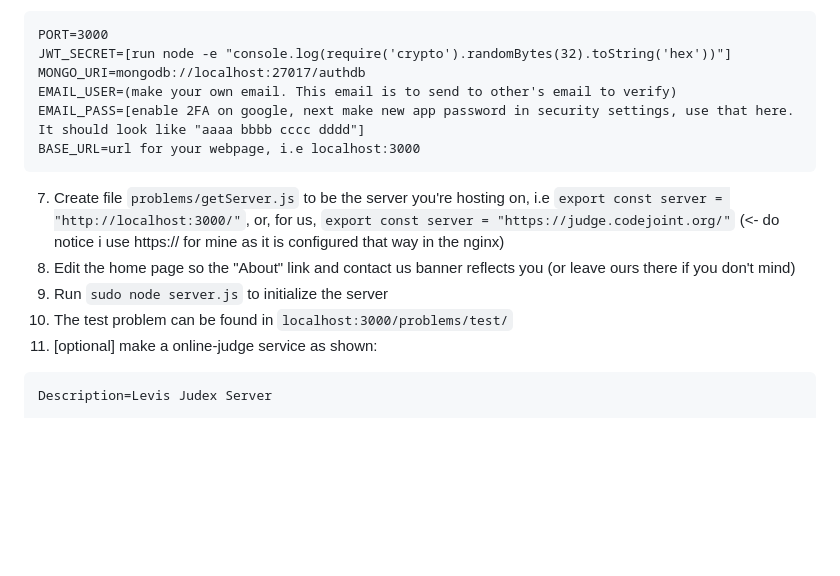
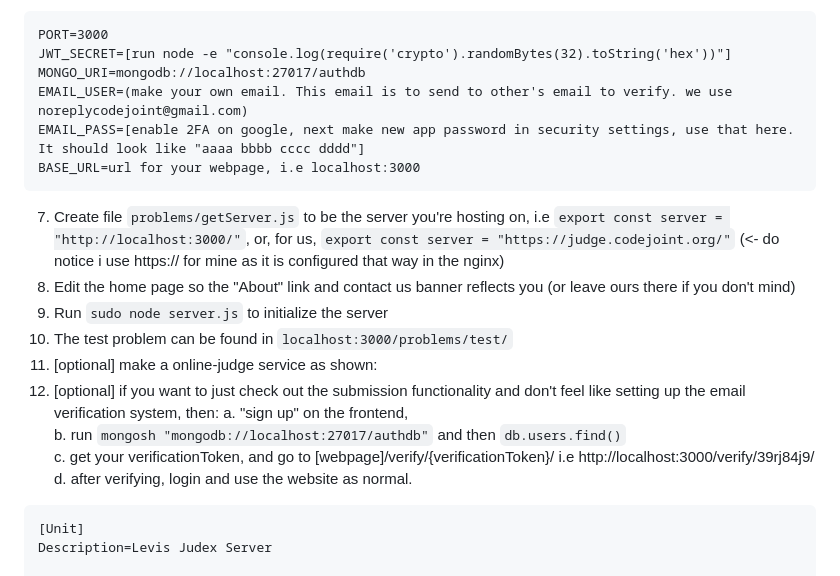
Before and after one commit to Lumonike/Levis-Judex, a Markdown page: README.md, the part around the change. Rendered like a GitHub page; blank space fills up the shorter version.

````diff
--- a/README.md
+++ b/README.md
@@ -14,7 +14,7 @@ View our self-hosted page [here](https://judge.codejoint.org/)
 PORT=3000
 JWT_SECRET=[run node -e "console.log(require('crypto').randomBytes(32).toString('hex'))"]
 MONGO_URI=mongodb://localhost:27017/authdb
-EMAIL_USER=(make your own email. This email is to send to other's email to verify)
+EMAIL_USER=(make your own email. This email is to send to other's email to verify. we use noreplycodejoint@gmail.com)
 EMAIL_PASS=[enable 2FA on google, next make new app password in security settings, use that here. It should look like "aaaa bbbb cccc dddd"]
 BASE_URL=url for your webpage, i.e localhost:3000
 ```
@@ -24,7 +24,13 @@ BASE_URL=url for your webpage, i.e localhost:3000
 10. Run `sudo node server.js` to initialize the server
 11. The test problem can be found in `localhost:3000/problems/test/`
 12. [optional] make a online-judge service as shown:
-```[Unit]
+13. [optional] if you want to just check out the submission functionality and don't feel like setting up the email verification system, then:
+    a. "sign up" on the frontend,
+    b. run `mongosh "mongodb://localhost:27017/authdb"` and then `db.users.find()`
+    c. get your verificationToken, and go to [webpage]/verify/{verificationToken}/ i.e http://localhost:3000/verify/39rj84j9/
+    d. after verifying, login and use the website as normal.
+```
+[Unit]
 Description=Levis Judex Server
 
 [Service]
````
